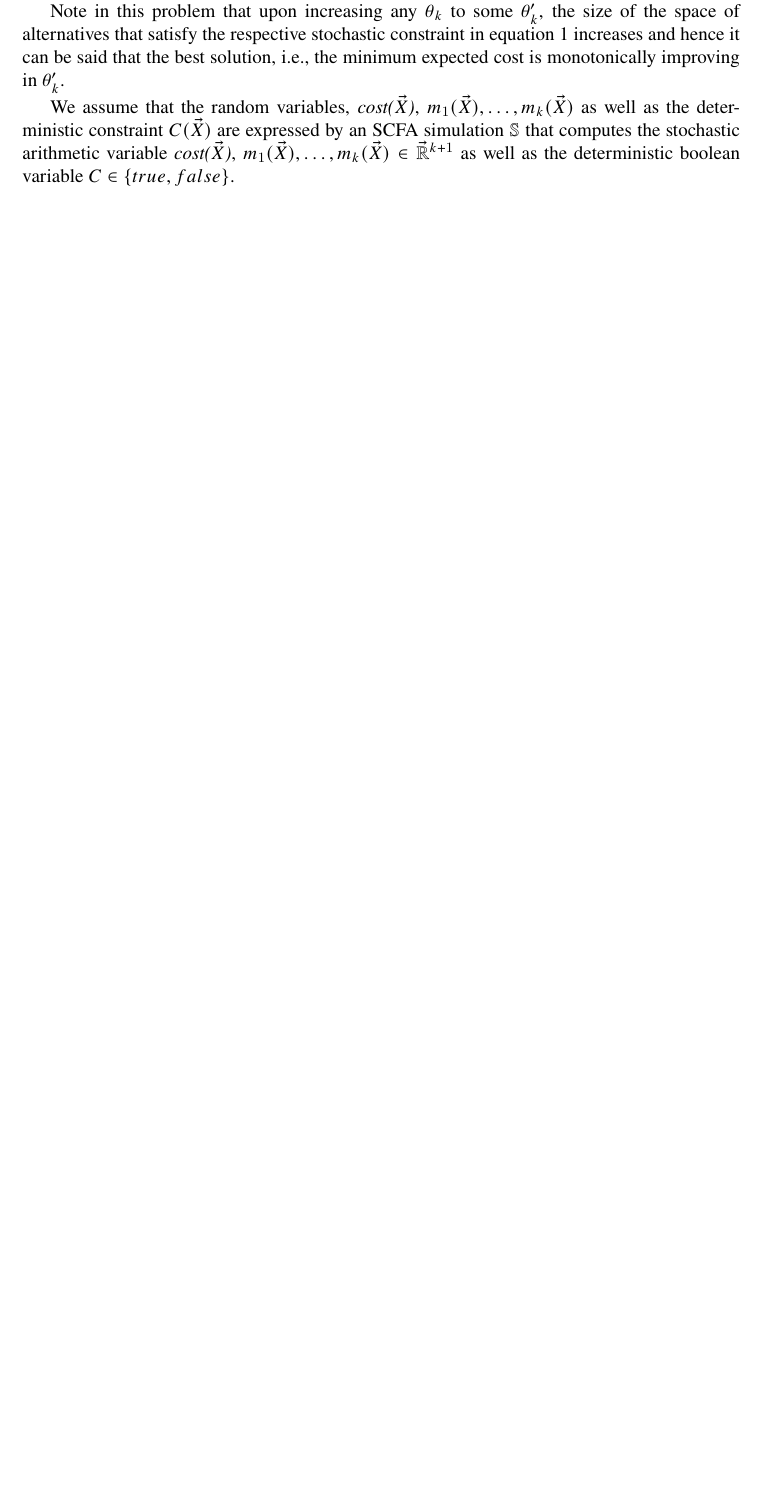
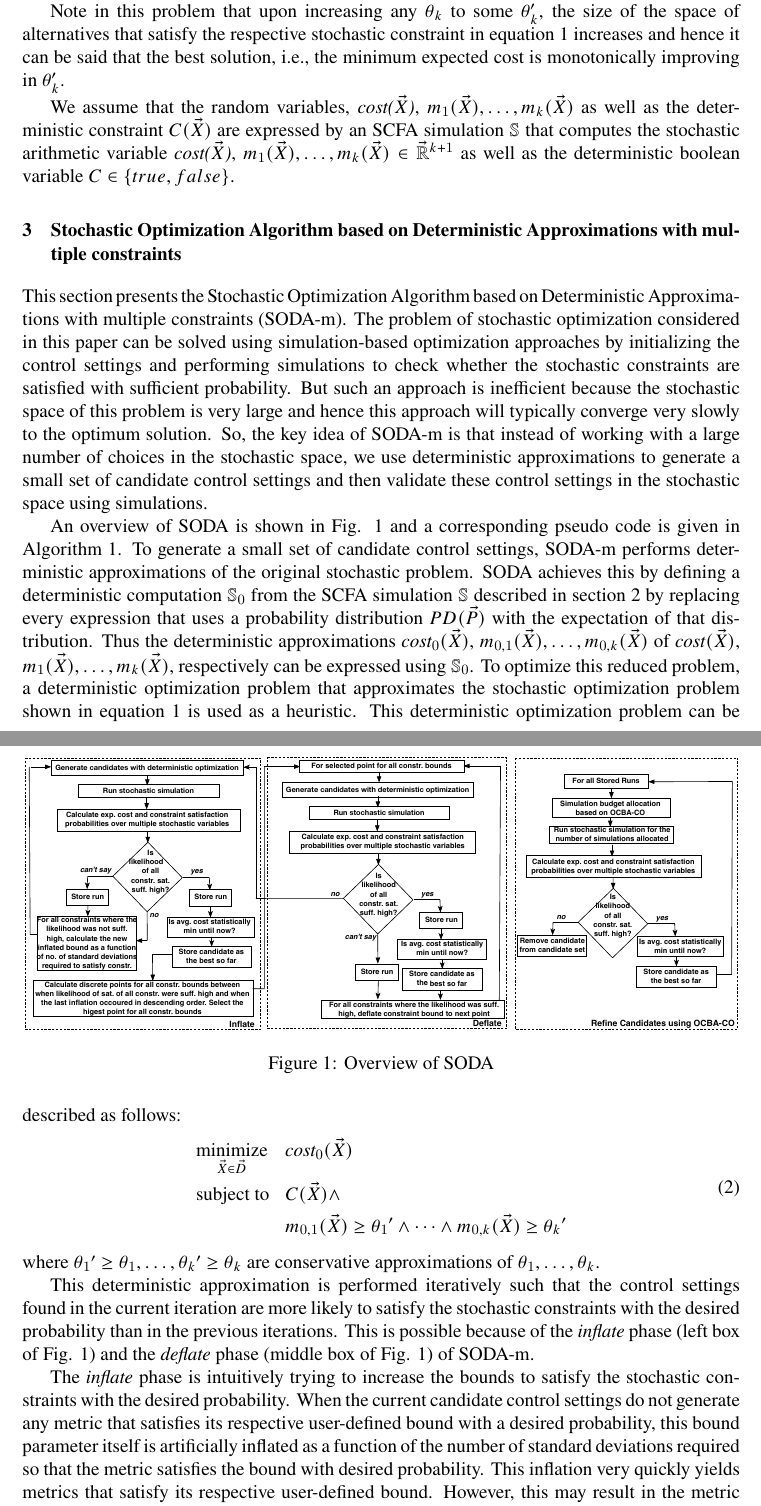
Before and after one commit to ksmohan/Paper13-soda-steadyState-general, a LaTeX paper (SODA-M.tex): part of page 5 of 6 before the commit and two parts of pages 5 and 6 of 8 after it, the two joined at a grey line, cut so that both start at the same text, the shorter picture padded with empty space. Compiled offline with pdfLaTeX.

Commit message:
Section 3 intro

```diff
--- a/SODA-M.tex
+++ b/SODA-M.tex
@@ -260,3 +260,44 @@ We assume that the random variables, \textit{cost($\vec{X}$)}, $m_1(\vec{X}),\do
 %Simulation based optimization approaches that are based on Monte Carlo simulations, like the one used in this paper eventually converge to the optimal point. This is because the set of feasible solutions although very large, is finite and it is possible to enumerate all the possible solutions and apply a very large number of simulations on each solution to obtain its true value. Although, in our approach, we use deterministic approximations to reduce the search space considerably. As we will show through experimental results in section \ref{sec:expResults}, the convergence to (near) optimal solution happens very quickly even for complex production system in our approach.
 
 
+\section{Stochastic Optimization Algorithm based on Deterministic Approximations with multiple constraints}
+\label{sec:algo}
+
+This section presents the Stochastic Optimization Algorithm based on Deterministic Approximations with multiple constraints (SODA-m).
+The problem of stochastic optimization considered in this paper can be solved using simulation-based optimization approaches by initializing the control settings and performing simulations to check whether the stochastic constraints are satisfied with sufficient probability.
+But such an approach is inefficient because the stochastic space of this problem is very large and hence this approach will typically converge very slowly to the optimum solution.
+So, the key idea of SODA-m is that instead of working with a large number of choices in the stochastic space, we use deterministic approximations to generate a small set of candidate control settings and then validate these control settings in the stochastic space using simulations.
+
+
+\begin{figure}
+	\includegraphics[width=\textwidth]{images/Algo_Full.pdf}
+	\caption{Overview of SODA}
+	\label{fig:algoOverview}       % Give a unique label
+\end{figure}
+
+\newcommand{\algoSODAm}{Algorithm 1}
+
+
+
+An overview of SODA is shown in Fig. \ref{fig:algoOverview} and a corresponding pseudo code is given in \algoSODAm.
+To generate a small set of candidate control settings, SODA-m performs deterministic approximations of the original stochastic problem.
+SODA achieves this by defining a deterministic computation $\mathbb{S}_0$ from the SCFA simulation $\mathbb{S}$ described in section \ref{sec:prob} by replacing every expression that uses a probability distribution $PD(\vec{P})$ with the expectation of that distribution.
+Thus the deterministic approximations \textit{cost$_0$}$(\vec{X})$, $m_{0,1}(\vec{X}),\dots,m_{0,k}(\vec{X})$ of \textit{cost}$(\vec{X})$, $m_1(\vec{X}),\dots,m_k(\vec{X})$, respectively can be expressed using $\mathbb{S}_0$.
+To optimize this reduced problem, a deterministic optimization problem that approximates the stochastic optimization problem shown in equation \ref{eq:stochProb} is used as a heuristic. This deterministic optimization problem can be described as follows:
+\begin{equation}
+\label{eq:detApprox}
+\begin{aligned}
+& \underset{\vec{X}\in\vec{D}}{\text{minimize}}
+& & \textit{cost}_0(\vec{X}) \\
+& \text{subject to}
+& & C(\vec{X}) \wedge \\
+&&& m_{0,1}(\vec{X})\ge  \theta_1{'}\wedge\dots \wedge m_{0,k}(\vec{X})\ge  \theta_k{'}
+\end{aligned}
+\end{equation}
+where $\theta_1{'} \ge \theta_1,\dots,\theta_k{'} \ge \theta_k$ are conservative approximations of $\theta_1,\dots,\theta_k$.
+
+This deterministic approximation is performed iteratively such that the control settings found in the current iteration are more likely to satisfy the stochastic constraints with the desired probability than in the previous iterations. This is possible because of the \textit{inflate} phase (left box of Fig. \ref{fig:algoOverview}) and the \textit{deflate} phase (middle box of Fig. \ref{fig:algoOverview}) of SODA-m.
+
+The \textit{inflate} phase is intuitively trying to increase the bounds to satisfy the stochastic constraints with the desired probability.
+When the current candidate control settings do not generate any metric that satisfies its respective user-defined bound with a desired probability, this bound parameter itself is artificially inflated as a function of the number of standard deviations required so that the metric satisfies the bound with desired probability.
+This inflation very quickly yields metrics that satisfy its respective user-defined bound. However, this may result in the metric overshooting the bound, which degrades the objective cost.
```
Also changed, not shown: SODA-M.tex (12 more changed lines).
